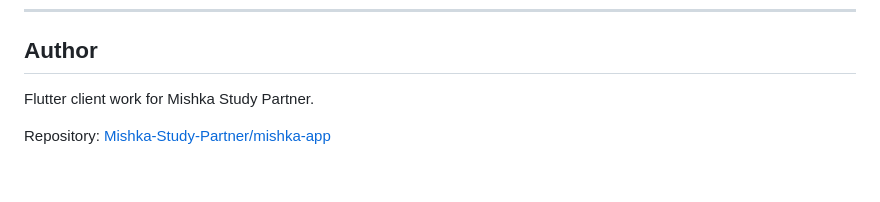
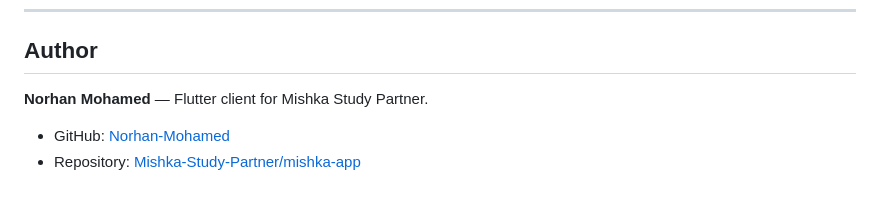
Before and after one commit to Mishka-Study-Partner/mishka-app, a Markdown page: README.md, the part around the change. GitHub-like rendering.

Commit message:
Add personal GitHub profile to README author section.
Co-authored-by: Cursor <cursoragent@cursor.com>

```diff
--- a/README.md
+++ b/README.md
@@ -141,6 +141,7 @@ Full walkthrough: [demo video (Google Drive)](https://drive.google.com/file/d/1_
 
 ## Author
 
-Flutter client work for Mishka Study Partner.
+**Norhan Mohamed** — Flutter client for Mishka Study Partner.
 
-Repository: [Mishka-Study-Partner/mishka-app](https://github.com/Mishka-Study-Partner/mishka-app)
+- GitHub: [Norhan-Mohamed](https://github.com/Norhan-Mohamed)
+- Repository: [Mishka-Study-Partner/mishka-app](https://github.com/Mishka-Study-Partner/mishka-app)
```
